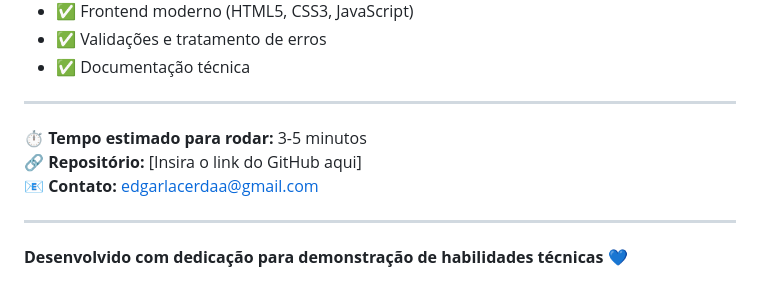
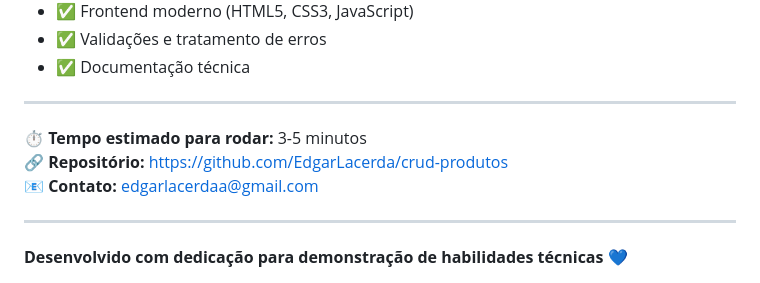
Before and after one commit to EdgarLacerda/crud-produtos, a Markdown page: README.md, the part around the change. Rendered like a GitHub page.

```diff
--- a/README.md
+++ b/README.md
@@ -405,7 +405,7 @@ Este projeto demonstra conhecimento em:
 ---
 
 **⏱️ Tempo estimado para rodar:** 3-5 minutos
-**🔗 Repositório:** [Insira o link do GitHub aqui]
+**🔗 Repositório:** https://github.com/EdgarLacerda/crud-produtos
 **📧 Contato:** edgarlacerdaa@gmail.com
 
 ---
```
